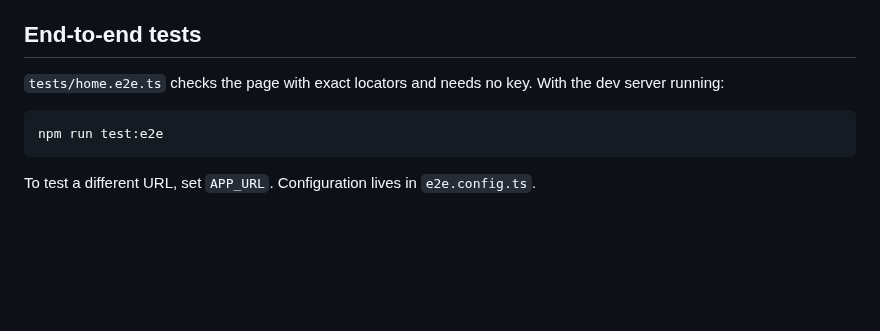
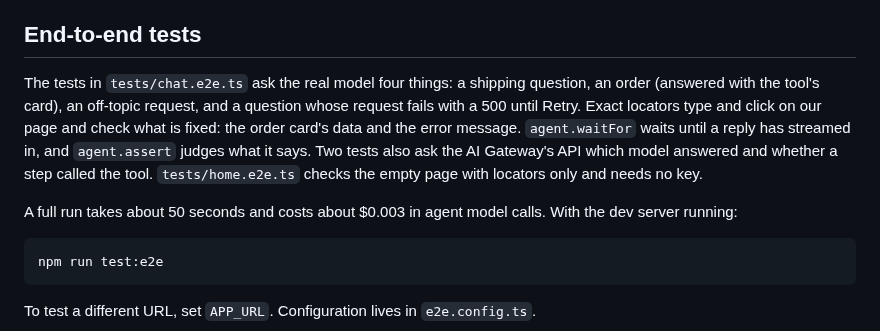
Before and after one commit to tester-army/e2e-ai-chat, a Markdown page: README.md, the part around one of its changes. Rendered like a GitHub page; blank space fills up the shorter version.

````diff
--- a/README.md
+++ b/README.md
@@ -25,7 +49,9 @@ The chat runs on `reflection/beam-free`, a free model, so trying it costs nothin
 
 ## End-to-end tests
 
-`tests/home.e2e.ts` checks the page with exact locators and needs no key. With the dev server running:
+The tests in `tests/chat.e2e.ts` ask the real model four things: a shipping question, an order (answered with the tool's card), an off-topic request, and a question whose request fails with a 500 until Retry. Exact locators type and click on our page and check what is fixed: the order card's data and the error message. `agent.waitFor` waits until a reply has streamed in, and `agent.assert` judges what it says. Two tests also ask the AI Gateway's API which model answered and whether a step called the tool. `tests/home.e2e.ts` checks the empty page with locators only and needs no key.
+
+A full run takes about 50 seconds and costs about $0.003 in agent model calls. With the dev server running:
 
 ```bash
 npm run test:e2e
````
Also changed, not shown: other parts of README.md (+25 -1 lines), docs/screenshot.png (added).
